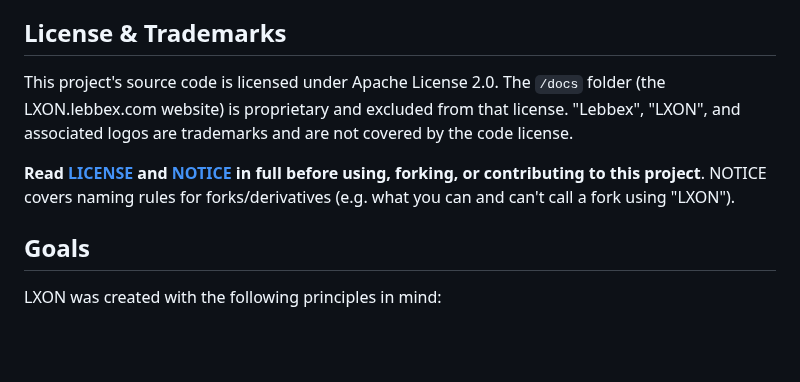
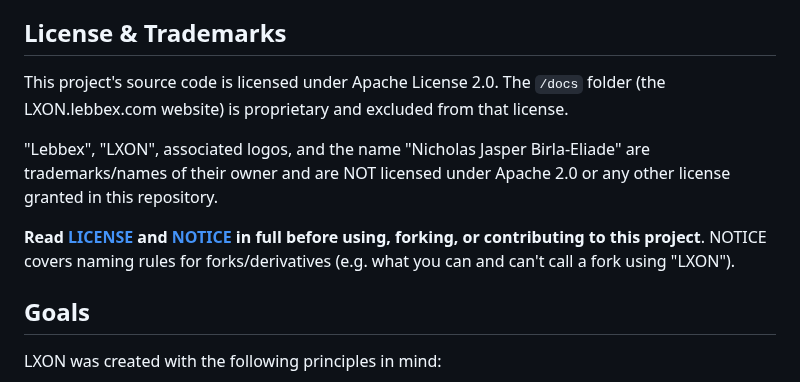
Before and after one commit to lebbex/LXON, a Markdown page: README.md, the part around the change. GitHub-like rendering; blank space fills up the shorter version.

```diff
--- a/README.md
+++ b/README.md
@@ -4,15 +4,11 @@ LXON (Lebbex Object Notation) is a serialization format developped solely by Nic
 
 ## License & Trademarks
 
-This project's source code is licensed under Apache License 2.0.
-The `/docs` folder (the LXON.lebbex.com website) is proprietary and
-excluded from that license. "Lebbex", "LXON", and associated logos
-are trademarks and are not covered by the code license.
+This project's source code is licensed under Apache License 2.0. The `/docs` folder (the LXON.lebbex.com website) is proprietary and excluded from that license.
 
-**Read [LICENSE](./LICENSE) and [NOTICE](./NOTICE) in full before
-using, forking, or contributing to this project**. NOTICE covers
-naming rules for forks/derivatives (e.g. what you can and can't call
-a fork using "LXON").
+"Lebbex", "LXON", associated logos, and the name "Nicholas Jasper Birla-Eliade" are trademarks/names of their owner and are NOT licensed under Apache 2.0 or any other license granted in this repository.
+
+**Read [LICENSE](./LICENSE) and [NOTICE](./NOTICE) in full before using, forking, or contributing to this project**. NOTICE covers naming rules for forks/derivatives (e.g. what you can and can't call a fork using "LXON").
 
 ## Goals
 
```
